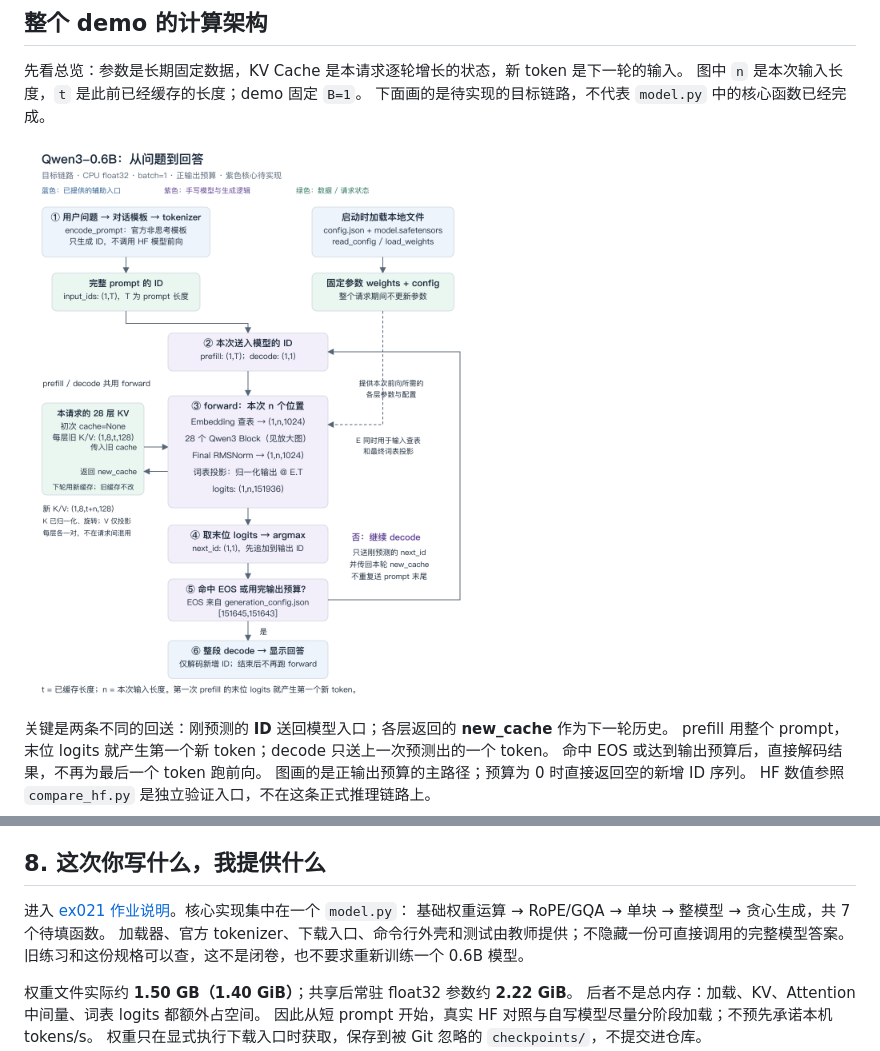
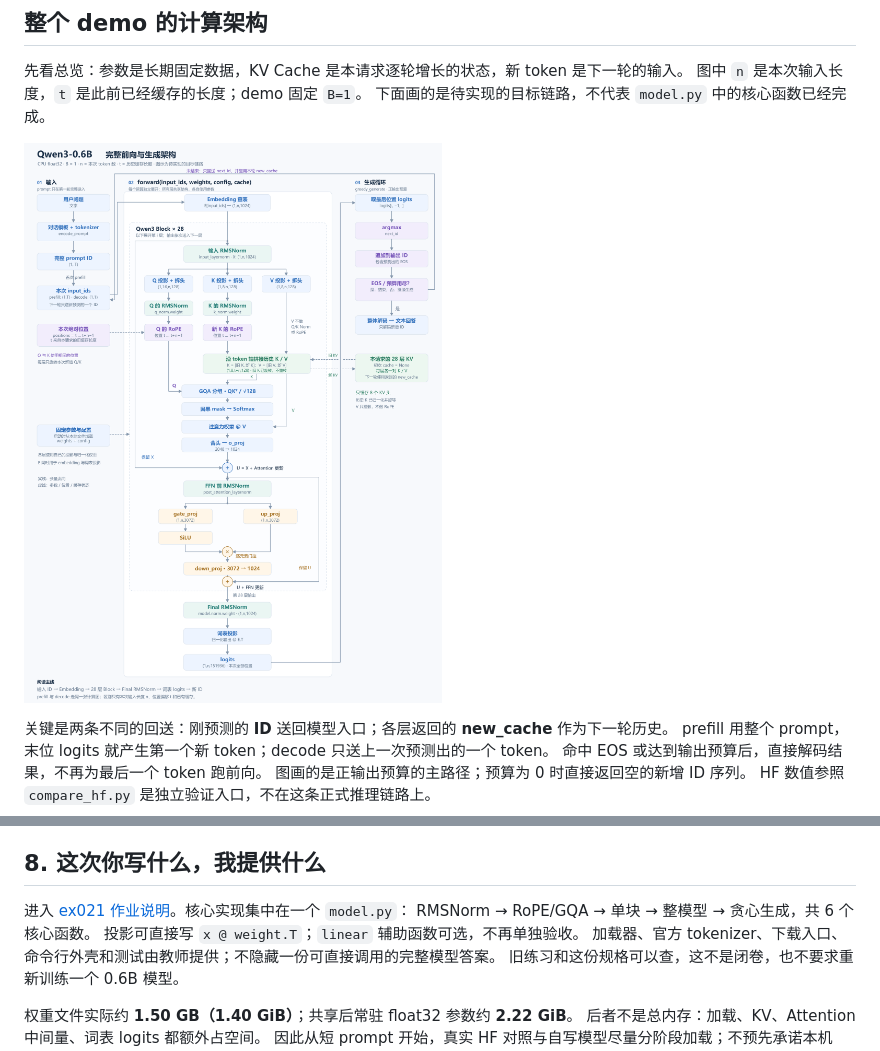
Before and after one commit to hzeroto/transformer-learning, a Markdown page: notes/qwen3-inference-from-checkpoint.md, 2 parts joined by grey strips. Drawn GitHub-style; pictures changed too: notes/assets/qwen3-inference/overview.png.

```diff
--- a/notes/qwen3-inference-from-checkpoint.md
+++ b/notes/qwen3-inference-from-checkpoint.md
@@ -260,7 +260,8 @@ CPU 的浮点路径也不保证逐位一致，所以用预先声明的容差，
 ## 8. 这次你写什么，我提供什么
 
 进入 [ex021 作业说明](../exercises/ex021_qwen3_inference/README.md)。核心实现集中在一个 `model.py`：
-基础权重运算 → RoPE/GQA → 单块 → 整模型 → 贪心生成，共 7 个待填函数。
+RMSNorm → RoPE/GQA → 单块 → 整模型 → 贪心生成，共 6 个核心函数。
+投影可直接写 `x @ weight.T`；`linear` 辅助函数可选，不再单独验收。
 加载器、官方 tokenizer、下载入口、命令行外壳和测试由教师提供；不隐藏一份可直接调用的完整模型答案。
 旧练习和这份规格可以查，这不是闭卷，也不要求重新训练一个 0.6B 模型。
 
```
Also changed, not shown: exercises/ex021_qwen3_inference/README.md (+7 -3 lines), 5 other files.
